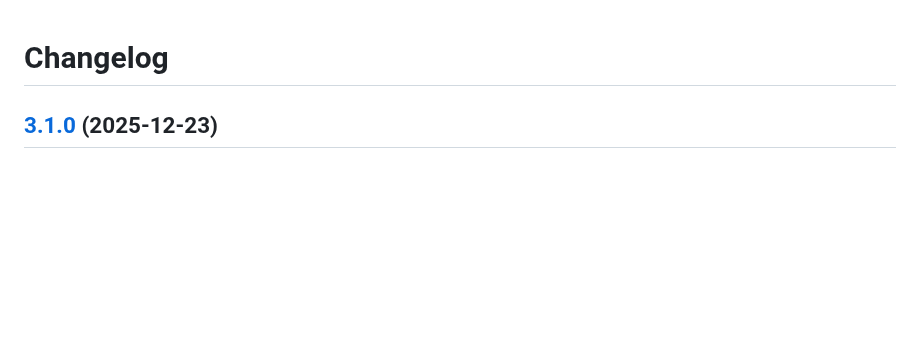
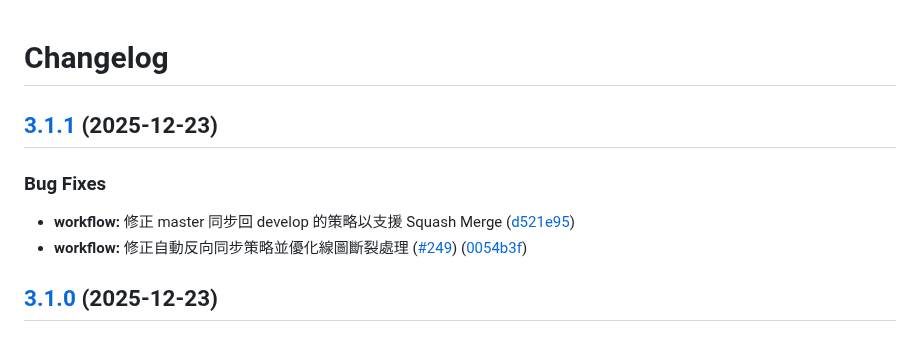
Before and after one commit to vancetang/demo, a Markdown page: CHANGELOG.md, the part around the change. GitHub-like rendering; blank space fills up the shorter version.

Commit message:
chore(master): release 3.1.1

```diff
--- a/CHANGELOG.md
+++ b/CHANGELOG.md
@@ -1,4 +1,12 @@
 # Changelog
+
+## [3.1.1](https://github.com/vancetang/demo/compare/v3.1.0...v3.1.1) (2025-12-23)
+
+
+### Bug Fixes
+
+* **workflow:** 修正 master 同步回 develop 的策略以支援 Squash Merge ([d521e95](https://github.com/vancetang/demo/commit/d521e9539ac914632dd3d1d95bb4ad348e46fcd6))
+* **workflow:** 修正自動反向同步策略並優化線圖斷裂處理 ([#249](https://github.com/vancetang/demo/issues/249)) ([0054b3f](https://github.com/vancetang/demo/commit/0054b3f45c9f8418487b2ecc4b82fd245a8b604e))
 
 ## [3.1.0](https://github.com/vancetang/demo/compare/v3.0.0...v3.1.0) (2025-12-23)
 
```
